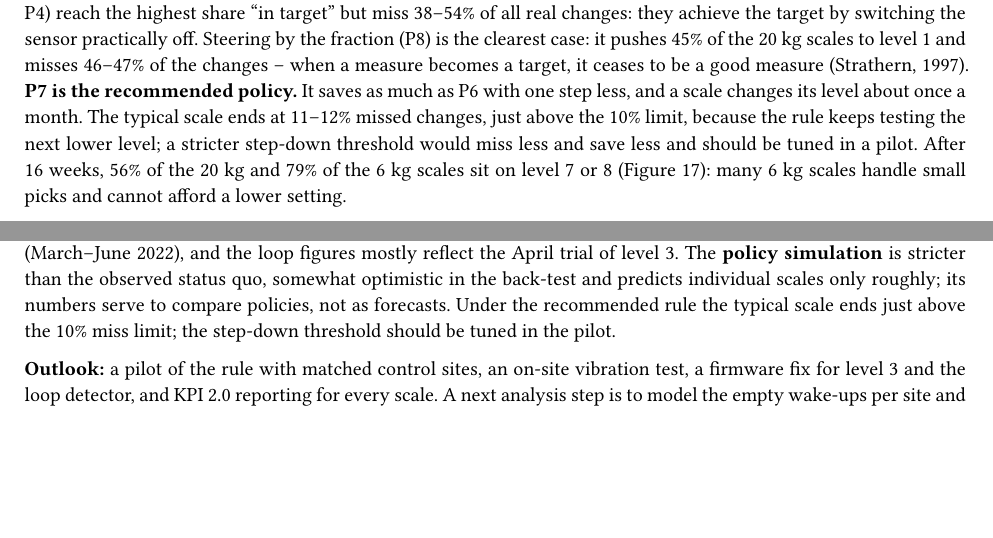
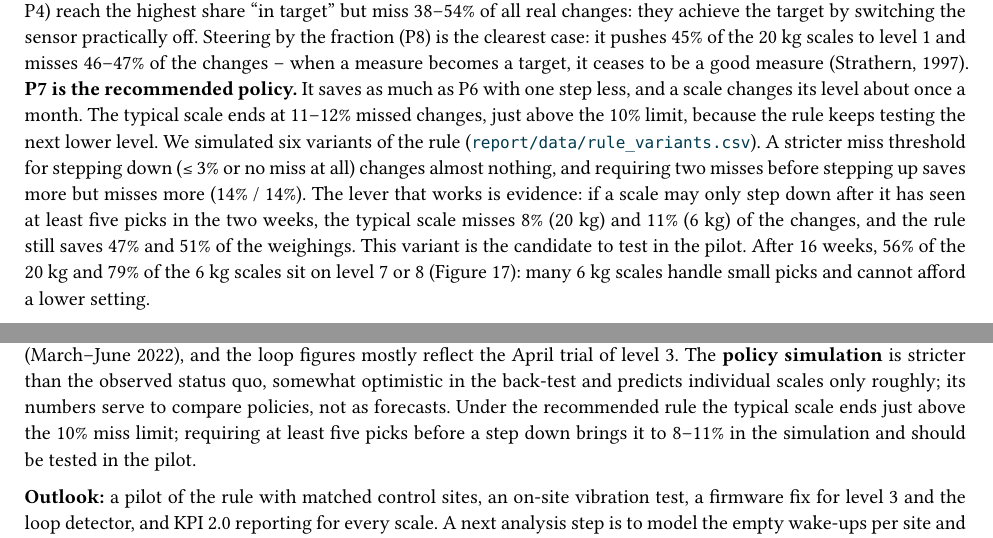
Before and after one commit to erenalpckroglu/smartbin-sensor-optimization, a Quarto document (report/report.qmd): two parts of pages 14 and 16 of 18, joined at a grey line, cut so that both start at the same text, the shorter picture padded with empty space. The pictures show the output file report/report.pdf that the author committed with the source.

Commit message:
Report: rule variants and neighbour wake-ups by setting
- 6.3: a stricter miss threshold does not help; 5+ picks before a step down
  does (8% / 11% misses, 47% / 51% fewer weighings), to be tested in the pilot
- 4.5: a lower setting reduces neighbour wake-ups only from level 5 down
- decision log entries 35 and 36

```diff
--- a/report/report.qmd
+++ b/report/report.qmd
@@ -269,7 +271,7 @@ A simulation applies nine policies to every scale. Each scale keeps its own beha
 | **P7 rule for KPI 2.0, start 7** | **6 kg** | 12% | **18%** | **12%** | **−55%** | +5% |
 | P8 steer by the fraction | 6 kg | 19% | 2% | 46% | −68% | +10% |
 
-Weighings are counted without the scales caught in a trigger loop. The policies that optimise Bossard's KPIs (P1–P4) reach the highest share "in target" but miss 38–54% of all real changes: they achieve the target by switching the sensor practically off. Steering by the fraction (P8) is the clearest case: it pushes 45% of the 20 kg scales to level 1 and misses 46–47% of the changes – when a measure becomes a target, it ceases to be a good measure (Strathern, 1997). **P7 is the recommended policy.** It saves as much as P6 with one step less, and a scale changes its level about once a month. The typical scale ends at 11–12% missed changes, just above the 10% limit, because the rule keeps testing the next lower level; a stricter step-down threshold would miss less and save less and should be tuned in a pilot. After 16 weeks, 56% of the 20 kg and 79% of the 6 kg scales sit on level 7 or 8 (@fig-levels): many 6 kg scales handle small picks and cannot afford a lower setting.
+Weighings are counted without the scales caught in a trigger loop. The policies that optimise Bossard's KPIs (P1–P4) reach the highest share "in target" but miss 38–54% of all real changes: they achieve the target by switching the sensor practically off. Steering by the fraction (P8) is the clearest case: it pushes 45% of the 20 kg scales to level 1 and misses 46–47% of the changes – when a measure becomes a target, it ceases to be a good measure (Strathern, 1997). **P7 is the recommended policy.** It saves as much as P6 with one step less, and a scale changes its level about once a month. The typical scale ends at 11–12% missed changes, just above the 10% limit, because the rule keeps testing the next lower level. We simulated six variants of the rule (`report/data/rule_variants.csv`). A stricter miss threshold for stepping down (≤ 3% or no miss at all) changes almost nothing, and requiring two misses before stepping up saves more but misses more (14% / 14%). The lever that works is evidence: if a scale may only step down after it has seen at least five picks in the two weeks, the typical scale misses 8% (20 kg) and 11% (6 kg) of the changes, and the rule still saves 47% and 51% of the weighings. This variant is the candidate to test in the pilot. After 16 weeks, 56% of the 20 kg and 79% of the 6 kg scales sit on level 7 or 8 (@fig-levels): many 6 kg scales handle small picks and cannot afford a lower setting.
 
 ![Where the scales end up after 16 simulated weeks: recommended rule P7 vs. the fraction rule P8](figures/fig15_final_levels.png){#fig-levels width=100%}
 
@@ -303,7 +305,7 @@ About 36% of all automatic weighings follow the previous weighing of the same sc
 
 # Limitations and outlook
 
-The data are **observational**. The before/after design removes everything that is constant per scale as well as calendar effects, but cannot rule out events that happened only to switched scales around their switch – and some of them were busier than usual just before it (Section 5.1). The figures in Section 4 compare different scales and periods and are descriptive. **TOO_FEW is a lower bound** of the misses (Section 3), so the true miss rates are somewhat higher than reported, probably for every policy, though not necessarily to the same degree. The **site** is the finest location in the data; racks were only inferred from timing. The **coupling analysis** links more than half of the empty wake-ups of normally working scales to picking at the same site but cannot separate vibration through the rack from touching the bin or from picks below the threshold; the **rest remains unexplained**. The **idle-check rule** and the **significance threshold** were inferred from the data and should be confirmed by Bossard. The **battery effect** rests on an assumed consumption model (2 s per weighing at 3,000 times the sleep power). The data cover **one season** (March–June 2022), and the loop figures mostly reflect the April trial of level 3. The **policy simulation** is stricter than the observed status quo, somewhat optimistic in the back-test and predicts individual scales only roughly; its numbers serve to compare policies, not as forecasts. Under the recommended rule the typical scale ends just above the 10% miss limit; the step-down threshold should be tuned in the pilot.
+The data are **observational**. The before/after design removes everything that is constant per scale as well as calendar effects, but cannot rule out events that happened only to switched scales around their switch – and some of them were busier than usual just before it (Section 5.1). The figures in Section 4 compare different scales and periods and are descriptive. **TOO_FEW is a lower bound** of the misses (Section 3), so the true miss rates are somewhat higher than reported, probably for every policy, though not necessarily to the same degree. The **site** is the finest location in the data; racks were only inferred from timing. The **coupling analysis** links more than half of the empty wake-ups of normally working scales to picking at the same site but cannot separate vibration through the rack from touching the bin or from picks below the threshold; the **rest remains unexplained**. The **idle-check rule** and the **significance threshold** were inferred from the data and should be confirmed by Bossard. The **battery effect** rests on an assumed consumption model (2 s per weighing at 3,000 times the sleep power). The data cover **one season** (March–June 2022), and the loop figures mostly reflect the April trial of level 3. The **policy simulation** is stricter than the observed status quo, somewhat optimistic in the back-test and predicts individual scales only roughly; its numbers serve to compare policies, not as forecasts. Under the recommended rule the typical scale ends just above the 10% miss limit; requiring at least five picks before a step down brings it to 8–11% in the simulation and should be tested in the pilot.
 
 **Outlook:** a pilot of the rule with matched control sites, an on-site vibration test, a firmware fix for level 3 and the loop detector, and KPI 2.0 reporting for every scale. A next analysis step is to model the empty wake-ups per site and rack directly, using the inferred groups of neighbouring scales.
 
```
Also changed, not shown: docs/05_decision_log.md, report/report.pdf, report/report.qmd (2 more changed lines).
